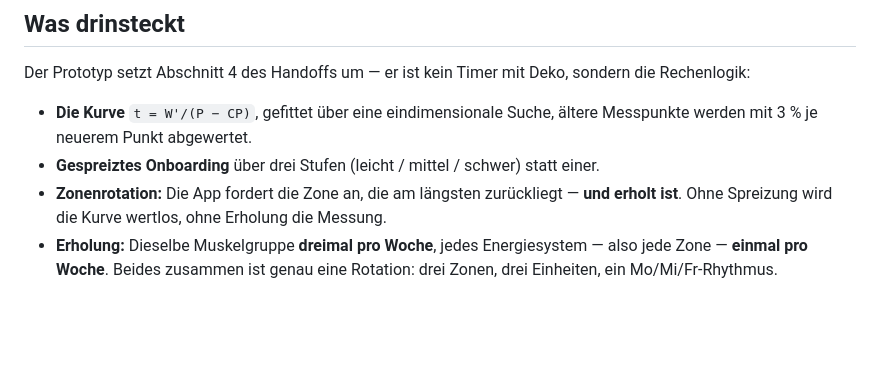
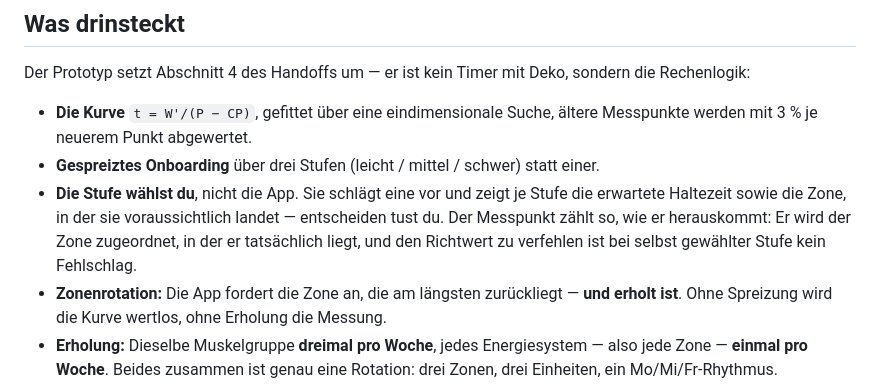
Before and after one commit to lukebrandenburg9-beep/Iso-coach, a Markdown page: README.md, the part around the change. GitHub-like rendering; blank space fills up the shorter version.

Commit message:
README: Stufenwahl dokumentiert
Co-Authored-By: Claude Opus 5 <noreply@anthropic.com>

```diff
--- a/README.md
+++ b/README.md
@@ -64,6 +64,10 @@ Rechenlogik:
 - **Die Kurve** `t = W'/(P − CP)`, gefittet über eine eindimensionale Suche, ältere Messpunkte
   werden mit 3 % je neuerem Punkt abgewertet.
 - **Gespreiztes Onboarding** über drei Stufen (leicht / mittel / schwer) statt einer.
+- **Die Stufe wählst du**, nicht die App. Sie schlägt eine vor und zeigt je Stufe die erwartete
+  Haltezeit sowie die Zone, in der sie voraussichtlich landet — entscheiden tust du. Der
+  Messpunkt zählt so, wie er herauskommt: Er wird der Zone zugeordnet, in der er tatsächlich
+  liegt, und den Richtwert zu verfehlen ist bei selbst gewählter Stufe kein Fehlschlag.
 - **Zonenrotation:** Die App fordert die Zone an, die am längsten zurückliegt — **und erholt
   ist**. Ohne Spreizung wird die Kurve wertlos, ohne Erholung die Messung.
 - **Erholung:** Dieselbe Muskelgruppe **dreimal pro Woche**, jedes Energiesystem — also jede
```
